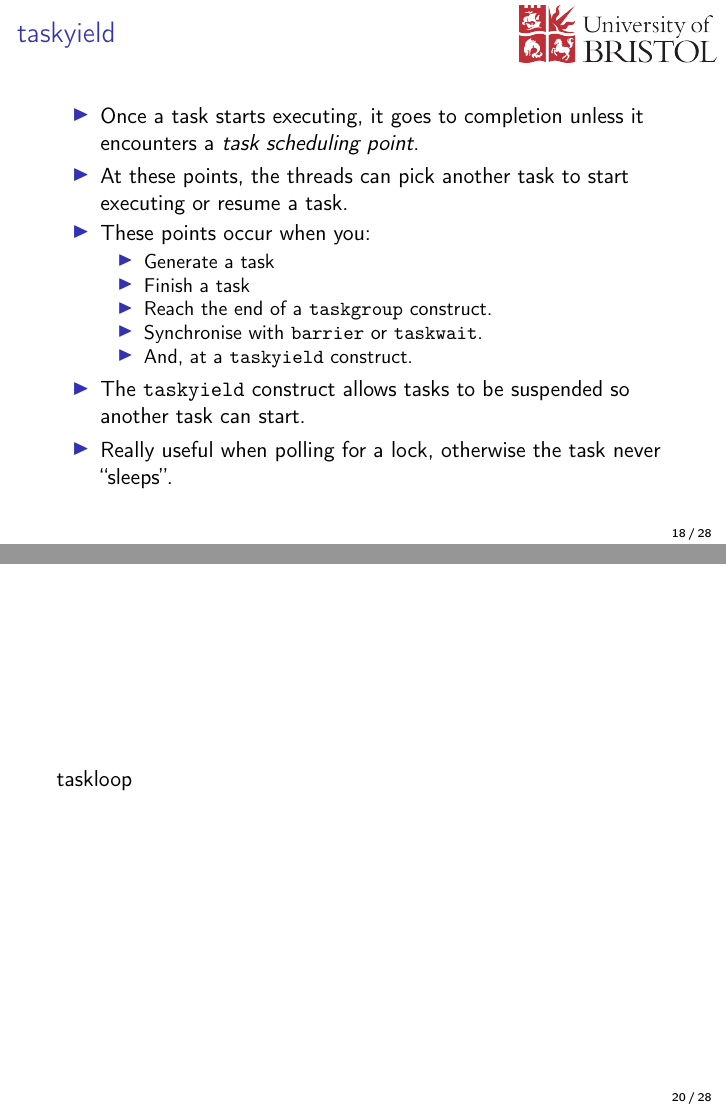
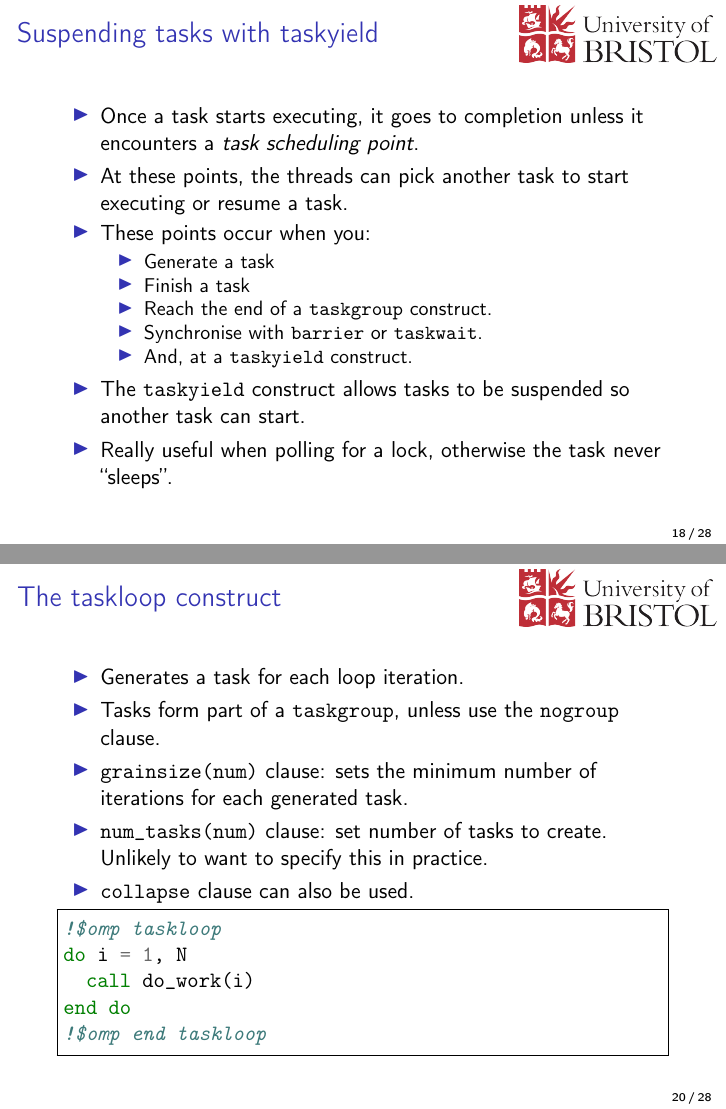
Before and after one commit to UoB-HPC/openmp-for-cs, LaTeX slides (slides/06-tasks.tex): pages 18 and 20 of 28, joined at a grey line. Compiled offline with pdfLaTeX.

Commit message:
Add taskloop slide

```diff
--- a/slides/06-tasks.tex
+++ b/slides/06-tasks.tex
@@ -406,8 +410,9 @@ print *, y+z
 \end{frame}
 
 %-------------------------------------------------------------------------------
+\subsection{Suspending tasks}
 \begin{frame}
-\frametitle{taskyield}
+\frametitle{Suspending tasks with taskyield}
 \begin{itemize}
   \item Once a task starts executing, it goes to completion unless it encounters a \emph{task scheduling point}.
   \item At these points, the threads can pick another task to start executing or resume a task.
@@ -448,10 +453,29 @@ print *, y+z
 \end{frame}
 
 %-------------------------------------------------------------------------------
-\begin{frame}
-taskloop
+\subsection{Generating lots of tasks}
+\begin{frame}[fragile]
+\frametitle{The taskloop construct}
+
+\begin{itemize}
+  \item Generates a task for each loop iteration.
+  \item Tasks form part of a \mintinline{fortran}|taskgroup|, unless use the \mintinline{fortran}|nogroup| clause.
+  \item \mintinline{fortran}|grainsize(num)| clause: sets the minimum number of iterations for each generated task.
+  \item \mintinline{fortran}|num_tasks(num)| clause: set number of tasks to create. Unlikely to want to specify this in practice.
+  \item \mintinline{fortran}|collapse| clause can also be used.
+\end{itemize}
+
+\begin{minted}[frame=single]{fortran}
+!$omp taskloop
+do i = 1, N
+  call do_work(i)
+end do
+!$omp end taskloop
+\end{minted}
+
 \end{frame}
 %-------------------------------------------------------------------------------
+\subsection{Summary}
 \begin{frame}
 \frametitle{Other clauses}
 Some rare clauses you can use when generating tasks, but unlikely to use them in most cases.
```
Also changed, not shown: slides/06-tasks.tex (6 more changed lines).
